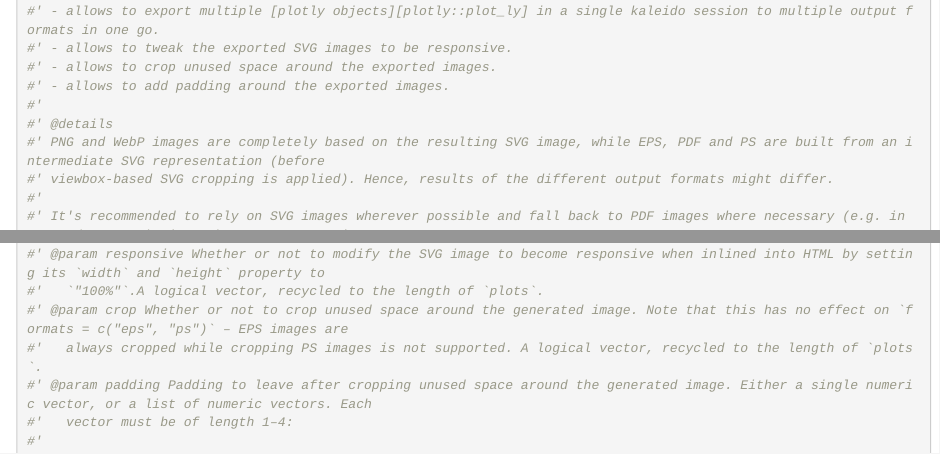
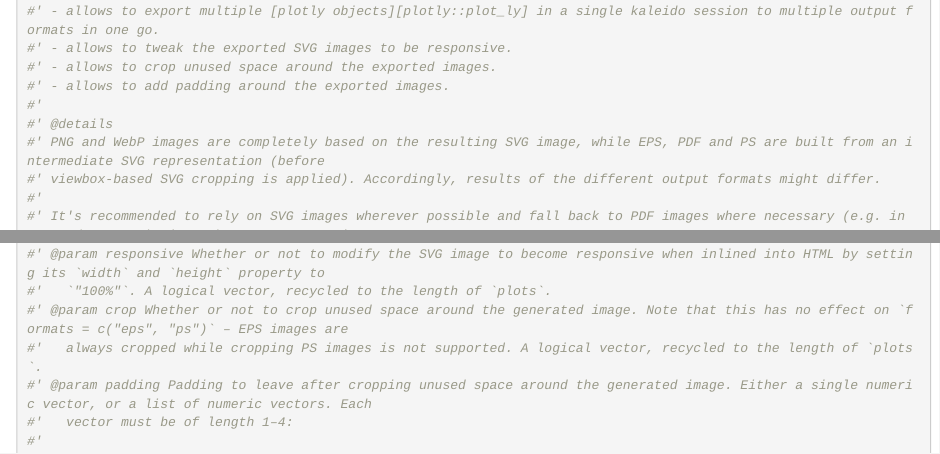
Before and after one commit to rpkg-dev/plotlee, an R Markdown document (Rmd/plotlee.Rmd): the page in a window 1100 px wide, from 5920 px down, and a second part further down, joined at a grey line. Rendered offline with R 4.5, knitr and Pandoc, with nearby package versions.

Commit message:
tweak doc

```diff
--- a/Rmd/plotlee.Rmd
+++ b/Rmd/plotlee.Rmd
@@ -313,7 +313,7 @@ NOTES:
 #'
 #' @details
 #' PNG and WebP images are completely based on the resulting SVG image, while EPS, PDF and PS are built from an intermediate SVG representation (before
-#' viewbox-based SVG cropping is applied). Hence, results of the different output formats might differ.
+#' viewbox-based SVG cropping is applied). Accordingly, results of the different output formats might differ.
 #'
 #' It's recommended to rely on SVG images wherever possible and fall back to PDF images where necessary (e.g. in LaTeX documents) since these two vector image
 #' formats provide the best visual results. EPS and PS images should be avoided if possible due to their shortcomings in cropping and padding.
```
Also changed, not shown: R/plotlee.gen.R (+2 -2 lines), docs/dev/pkgdown.yml, docs/dev/search.json, Rmd/plotlee.Rmd (2 more changed lines), 2 other files.
